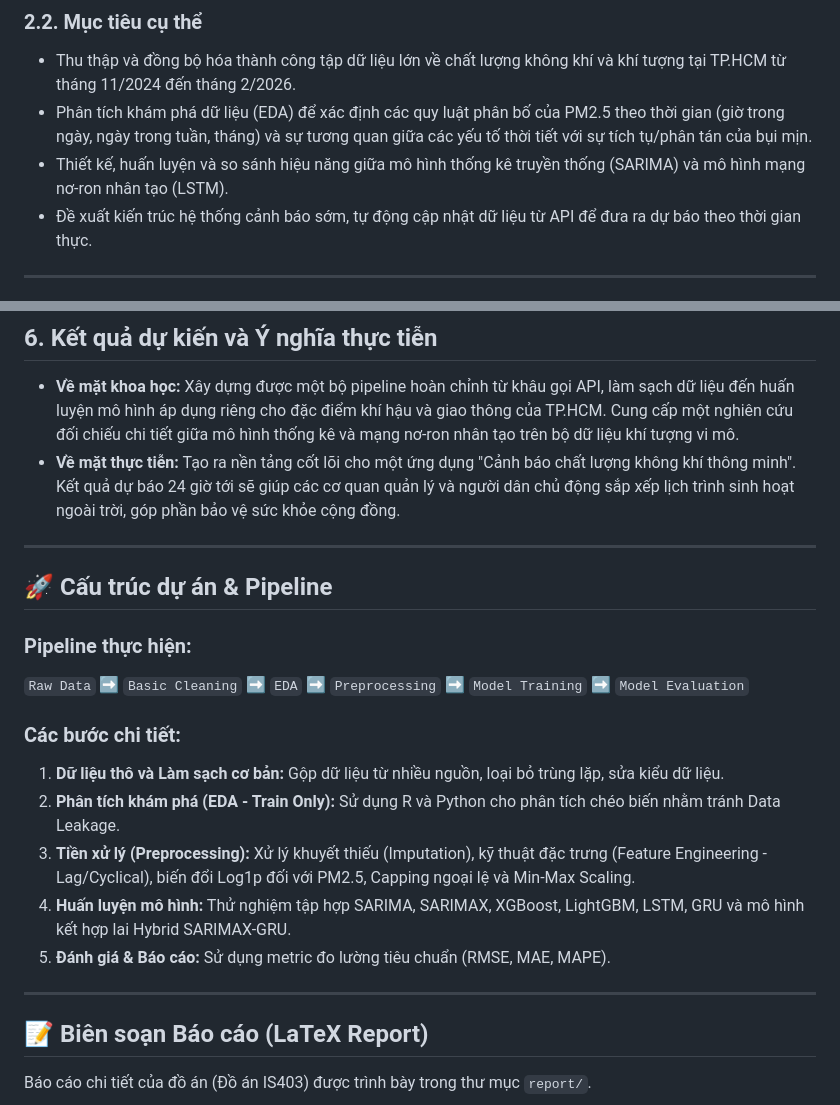
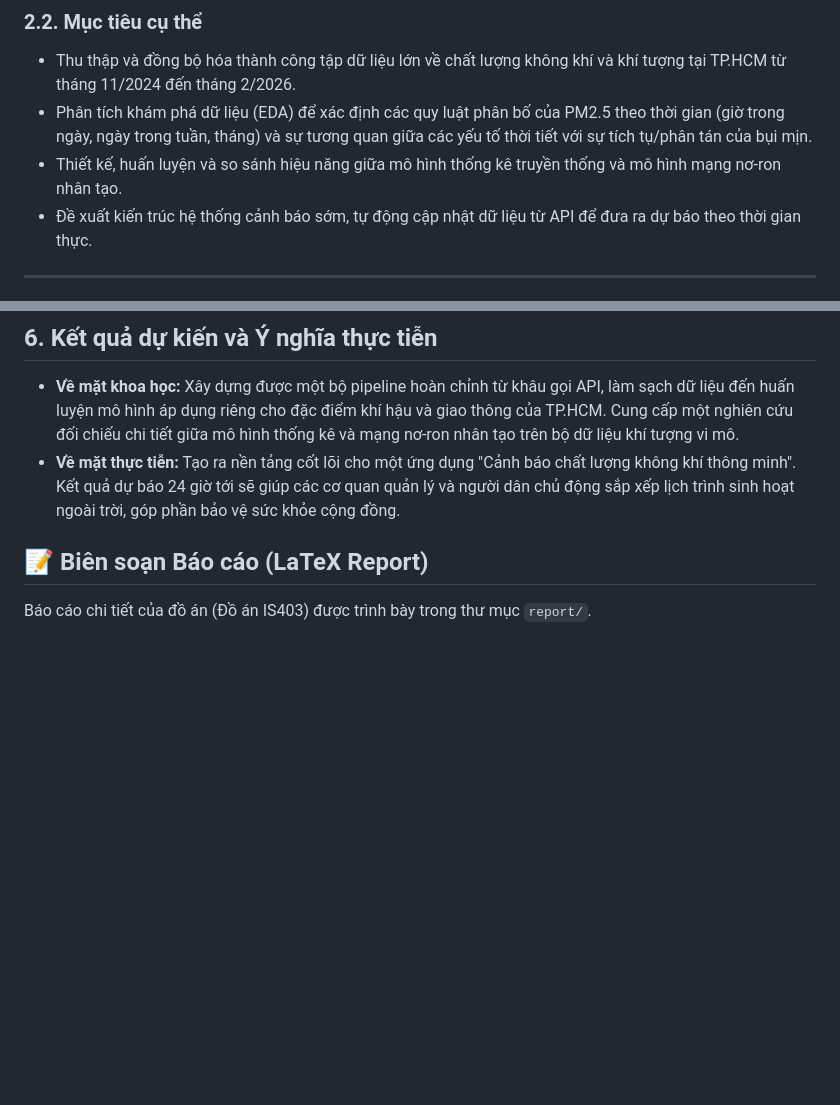
Before and after one commit to QuangDung2511/IS403_HCMC_Air_Quality, a Markdown page: README.md, 2 parts joined by grey strips. Rendered like a GitHub page; blank space fills up the shorter version.

```diff
--- a/README.md
+++ b/README.md
@@ -39,7 +39,7 @@ Nghiên cứu, thiết kế và xây dựng thành công mô hình dự báo n
 ### 2.2. Mục tiêu cụ thể
 - Thu thập và đồng bộ hóa thành công tập dữ liệu lớn về chất lượng không khí và khí tượng tại TP.HCM từ tháng 11/2024 đến tháng 2/2026.
 - Phân tích khám phá dữ liệu (EDA) để xác định các quy luật phân bố của PM2.5 theo thời gian (giờ trong ngày, ngày trong tuần, tháng) và sự tương quan giữa các yếu tố thời tiết với sự tích tụ/phân tán của bụi mịn.
-- Thiết kế, huấn luyện và so sánh hiệu năng giữa mô hình thống kê truyền thống (SARIMA) và mô hình mạng nơ-ron nhân tạo (LSTM).
+- Thiết kế, huấn luyện và so sánh hiệu năng giữa mô hình thống kê truyền thống và mô hình mạng nơ-ron nhân tạo.
 - Đề xuất kiến trúc hệ thống cảnh báo sớm, tự động cập nhật dữ liệu từ API để đưa ra dự báo theo thời gian thực.
 
 ---
@@ -100,22 +100,6 @@ Với đặc thù chuỗi thời gian đa biến phức tạp, giai đoạn ti
 - **Về mặt khoa học:** Xây dựng được một bộ pipeline hoàn chỉnh từ khâu gọi API, làm sạch dữ liệu đến huấn luyện mô hình áp dụng riêng cho đặc điểm khí hậu và giao thông của TP.HCM. Cung cấp một nghiên cứu đối chiếu chi tiết giữa mô hình thống kê và mạng nơ-ron nhân tạo trên bộ dữ liệu khí tượng vi mô.
 - **Về mặt thực tiễn:** Tạo ra nền tảng cốt lõi cho một ứng dụng "Cảnh báo chất lượng không khí thông minh". Kết quả dự báo 24 giờ tới sẽ giúp các cơ quan quản lý và người dân chủ động sắp xếp lịch trình sinh hoạt ngoài trời, góp phần bảo vệ sức khỏe cộng đồng.
 
----
-
-## 🚀 Cấu trúc dự án & Pipeline
-
-### Pipeline thực hiện:
-`Raw Data` ➡ `Basic Cleaning` ➡ `EDA` ➡ `Preprocessing` ➡ `Model Training` ➡ `Model Evaluation`
-
-### Các bước chi tiết:
-1. **Dữ liệu thô và Làm sạch cơ bản:** Gộp dữ liệu từ nhiều nguồn, loại bỏ trùng lặp, sửa kiểu dữ liệu.
-2. **Phân tích khám phá (EDA - Train Only):** Sử dụng R và Python cho phân tích chéo biến nhằm tránh Data Leakage.
-3. **Tiền xử lý (Preprocessing):** Xử lý khuyết thiếu (Imputation), kỹ thuật đặc trưng (Feature Engineering - Lag/Cyclical), biến đổi Log1p đối với PM2.5, Capping ngoại lệ và Min-Max Scaling.
-4. **Huấn luyện mô hình:** Thử nghiệm tập hợp SARIMA, SARIMAX, XGBoost, LightGBM, LSTM, GRU và mô hình kết hợp lai Hybrid SARIMAX-GRU.
-5. **Đánh giá & Báo cáo:** Sử dụng metric đo lường tiêu chuẩn (RMSE, MAE, MAPE).
-
----
-
 ## 📝 Biên soạn Báo cáo (LaTeX Report)
 
 Báo cáo chi tiết của đồ án (Đồ án IS403) được trình bày trong thư mục `report/`.
```
